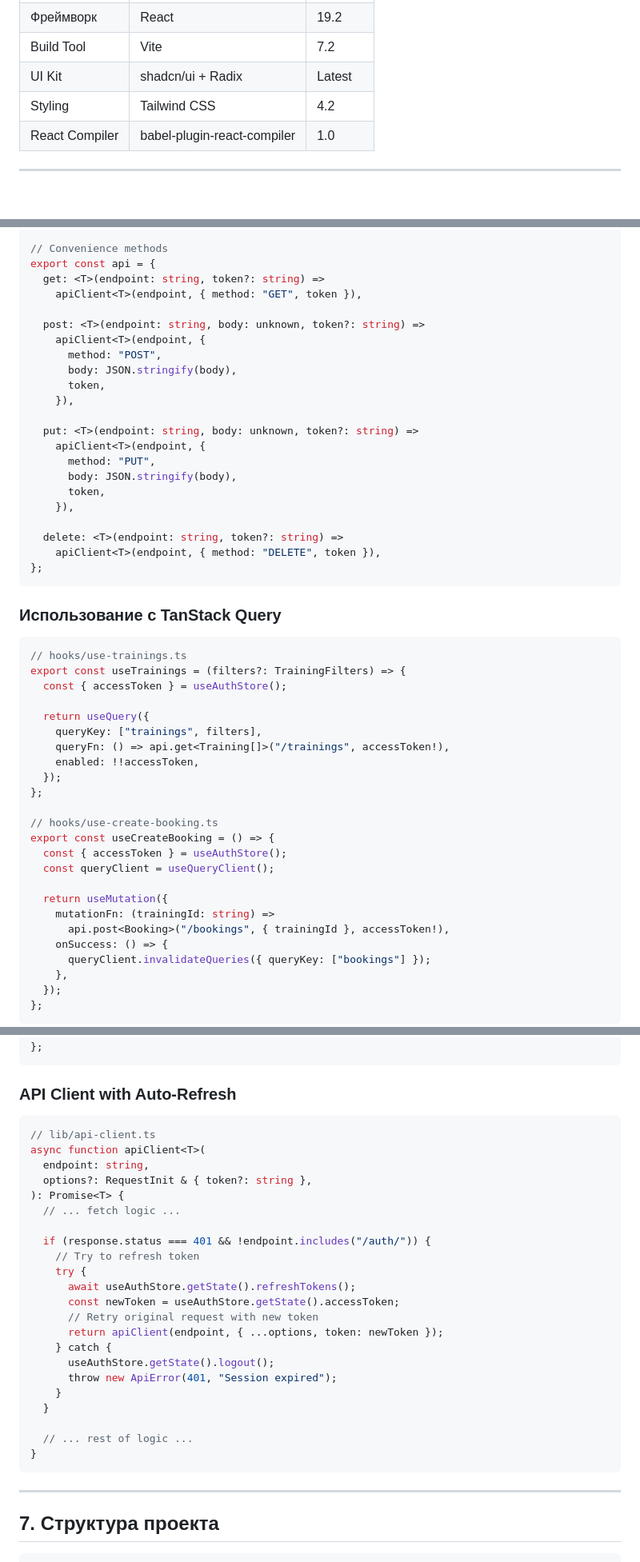
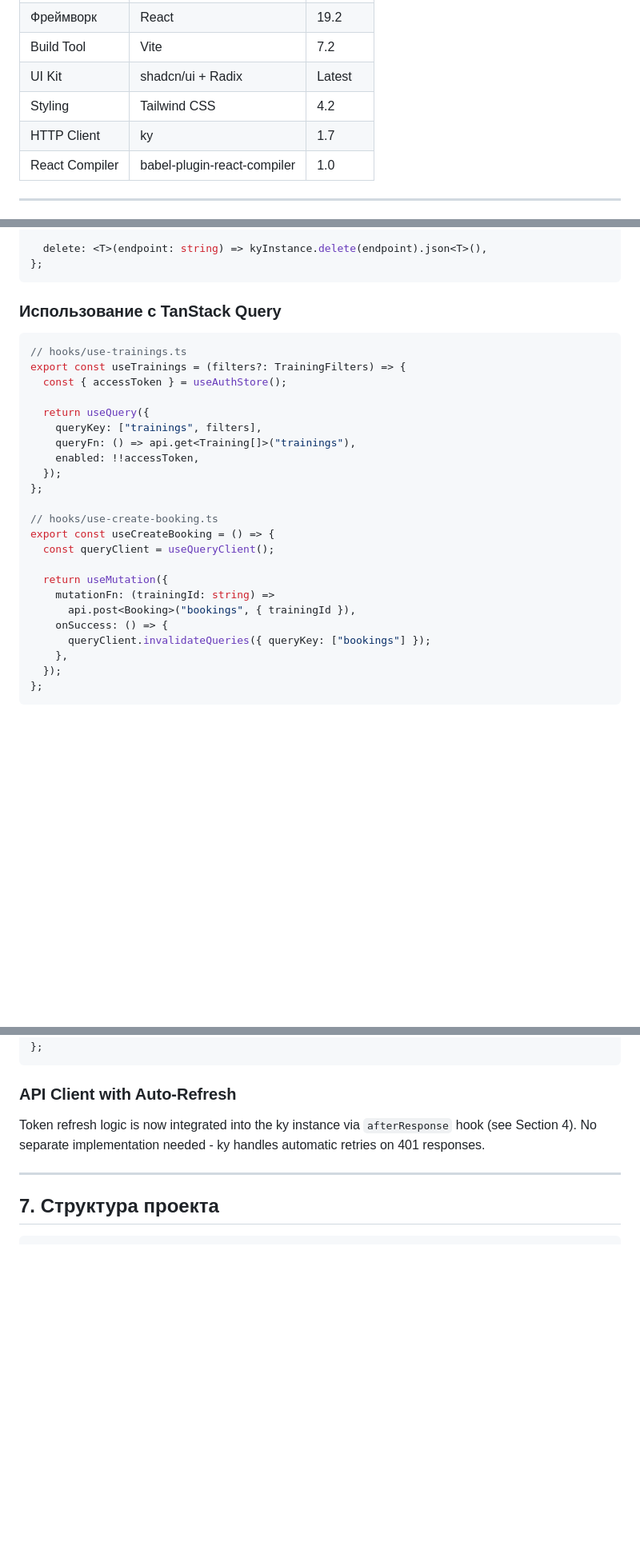
Before and after one commit to azakharo/dream-fitness, a Markdown page: doc/Frontend-ADR.md, 3 parts joined by grey strips. Shown at 80% size. GitHub-like rendering; blank space fills up the shorter version.

````diff
--- a/doc/Frontend-ADR.md
+++ b/doc/Frontend-ADR.md
@@ -16,6 +16,7 @@
 | Build Tool     | Vite                        | 7.2    |
 | UI Kit         | shadcn/ui + Radix           | Latest |
 | Styling        | Tailwind CSS                | 4.2    |
+| HTTP Client    | ky                          | 1.7    |
 | React Compiler | babel-plugin-react-compiler | 1.0    |
 
 ---
@@ -177,25 +215,5 @@ async function apiClient<T>(
 
-// Convenience methods
-export const api = {
-  get: <T>(endpoint: string, token?: string) =>
-    apiClient<T>(endpoint, { method: "GET", token }),
-
-  post: <T>(endpoint: string, body: unknown, token?: string) =>
-    apiClient<T>(endpoint, {
-      method: "POST",
-      body: JSON.stringify(body),
-      token,
-    }),
-
-  put: <T>(endpoint: string, body: unknown, token?: string) =>
-    apiClient<T>(endpoint, {
-      method: "PUT",
-      body: JSON.stringify(body),
-      token,
-    }),
-
-  delete: <T>(endpoint: string, token?: string) =>
-    apiClient<T>(endpoint, { method: "DELETE", token }),
+  delete: <T>(endpoint: string) => kyInstance.delete(endpoint).json<T>(),
 };
 ```
 
@@ -208,19 +226,18 @@ export const useTrainings = (filters?: TrainingFilters) => {
 
   return useQuery({
     queryKey: ["trainings", filters],
-    queryFn: () => api.get<Training[]>("/trainings", accessToken!),
+    queryFn: () => api.get<Training[]>("trainings"),
     enabled: !!accessToken,
   });
 };
 
 // hooks/use-create-booking.ts
 export const useCreateBooking = () => {
-  const { accessToken } = useAuthStore();
   const queryClient = useQueryClient();
 
   return useMutation({
     mutationFn: (trainingId: string) =>
-      api.post<Booking>("/bookings", { trainingId }, accessToken!),
+      api.post<Booking>("bookings", { trainingId }),
     onSuccess: () => {
       queryClient.invalidateQueries({ queryKey: ["bookings"] });
     },
@@ -483,30 +500,7 @@ export const ProtectedRoute: React.FC<ProtectedRouteProps> = ({
 
 ### API Client with Auto-Refresh
 
-```typescript
-// lib/api-client.ts
-async function apiClient<T>(
-  endpoint: string,
-  options?: RequestInit & { token?: string },
-): Promise<T> {
-  // ... fetch logic ...
-
-  if (response.status === 401 && !endpoint.includes("/auth/")) {
-    // Try to refresh token
-    try {
-      await useAuthStore.getState().refreshTokens();
-      const newToken = useAuthStore.getState().accessToken;
-      // Retry original request with new token
-      return apiClient(endpoint, { ...options, token: newToken });
-    } catch {
-      useAuthStore.getState().logout();
-      throw new ApiError(401, "Session expired");
-    }
-  }
-
-  // ... rest of logic ...
-}
-```
+Token refresh logic is now integrated into the ky instance via `afterResponse` hook (see Section 4). No separate implementation needed - ky handles automatic retries on 401 responses.
 
 ---
 
````
Also changed, not shown: other parts of doc/Frontend-ADR.md (+68 -31 lines).
